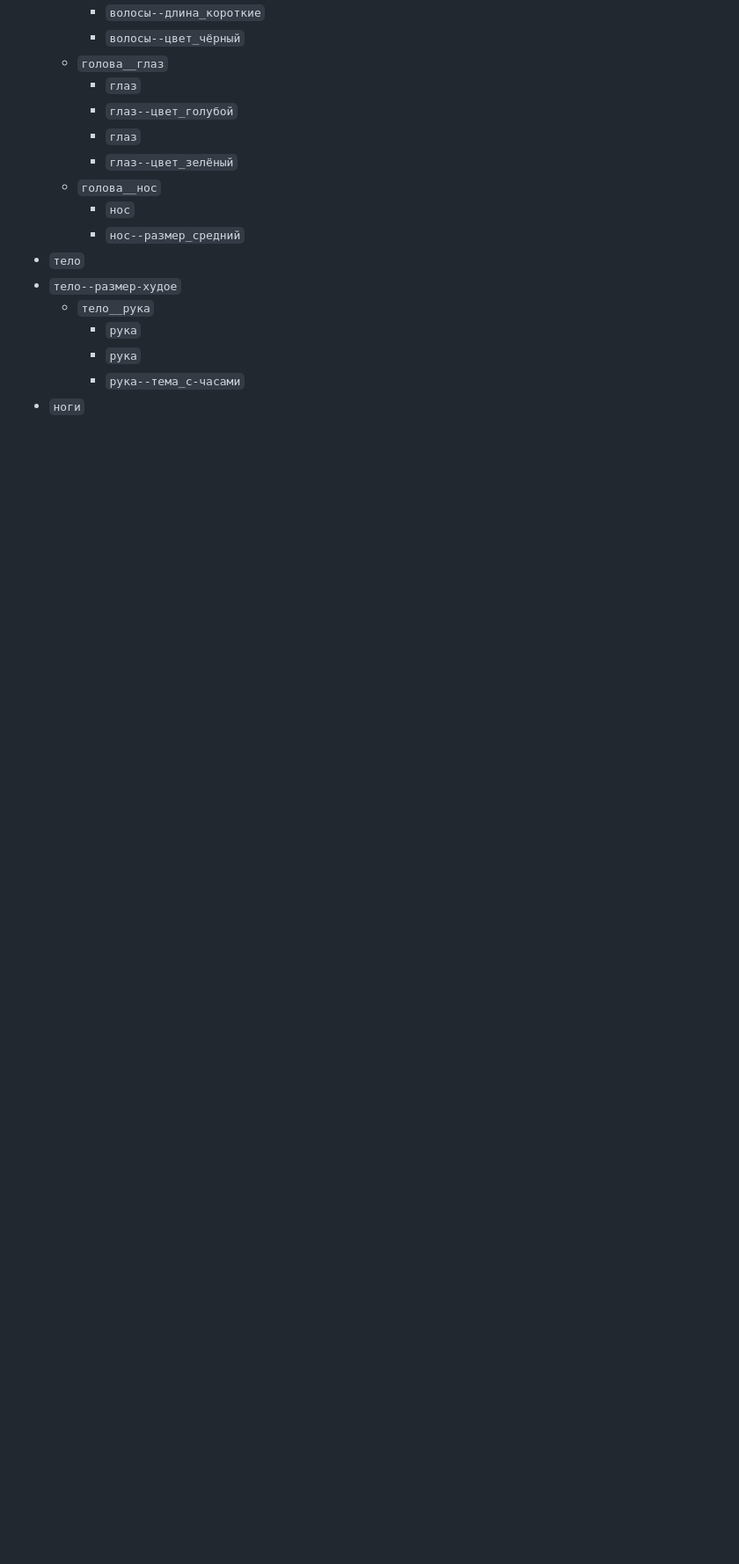
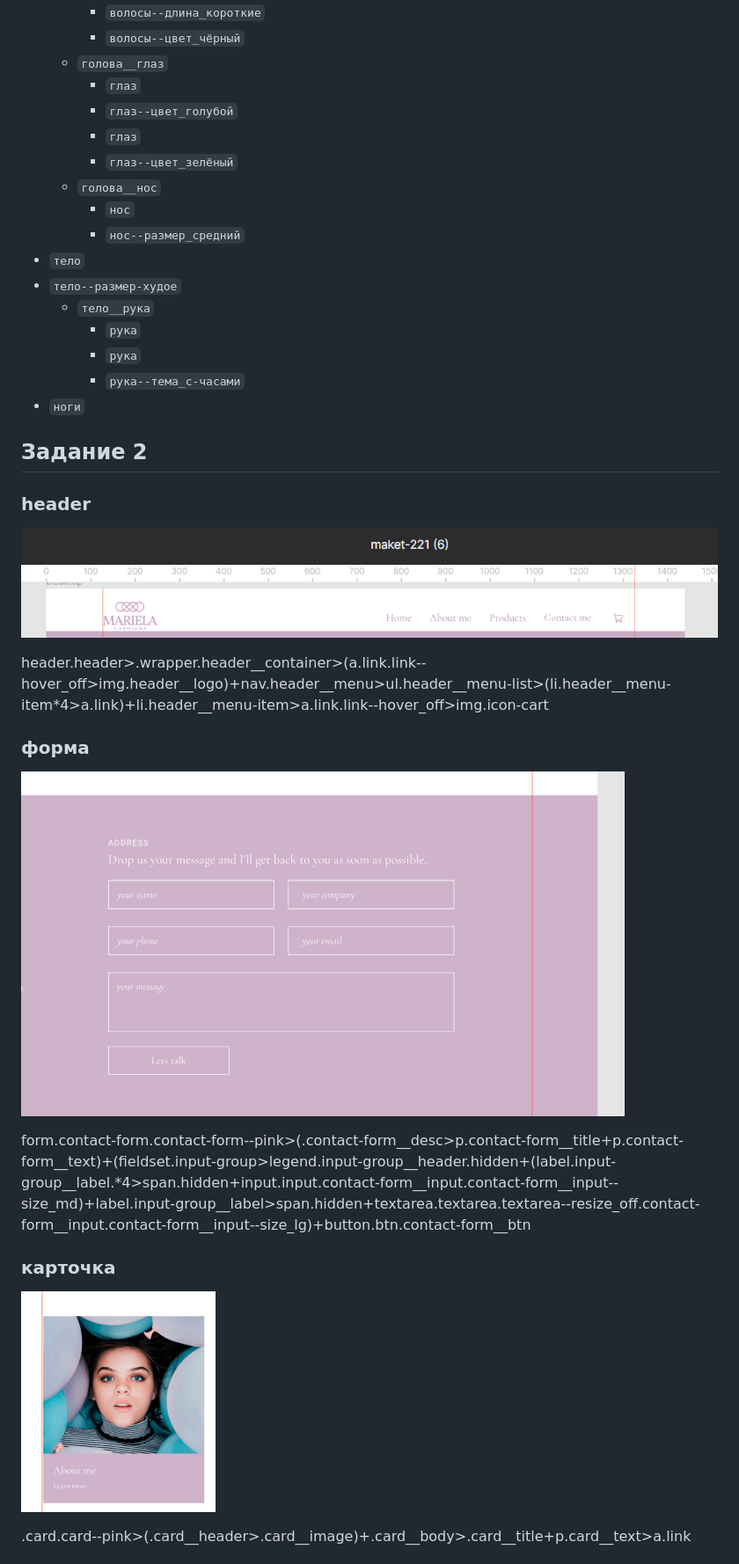
Before and after one commit to IlliaSh1/git-branching_bem, a Markdown page: README.md, the part around the change printed below. Shown: that part at 88% size. Rendered like a GitHub page; pictures changed too: img/card_bem.png (added), img/form_bem.png (added), img/header_bem.png (added); blank space fills up the shorter version.

Commit message:
task2 - emmet of blocks added

```diff
--- a/README.md
+++ b/README.md
@@ -20,3 +20,21 @@
     * `рука`
     * `рука--тема_с-часами`
 * `ноги`
+
+## Задание 2
+
+### header
+  ![скриншот блока header](img/header_bem.png)
+
+  header.header>.wrapper.header__container>(a.link.link--hover_off>img.header__logo)+nav.header__menu>ul.header__menu-list>(li.header__menu-item*4>a.link)+li.header__menu-item>a.link.link--hover_off>img.icon-cart
+
+### форма
+  ![скриншот блока form](img/form_bem.png)
+
+  form.contact-form.contact-form--pink>(.contact-form__desc>p.contact-form__title+p.contact-form__text)+(fieldset.input-group>legend.input-group__header.hidden+(label.input-group__label.*4>span.hidden+input.input.contact-form__input.contact-form__input--size_md)+label.input-group__label>span.hidden+textarea.textarea.textarea--resize_off.contact-form__input.contact-form__input--size_lg)+button.btn.contact-form__btn
+
+### карточка
+  ![скриншот блока карточки](img/card_bem.png)
+
+  .card.card--pink>(.card__header>.card__image)+.card__body>.card__title+p.card__text>a.link
+
```
Also changed, not shown: other parts of README.md (+4 -0 lines), img/list.png (added).
